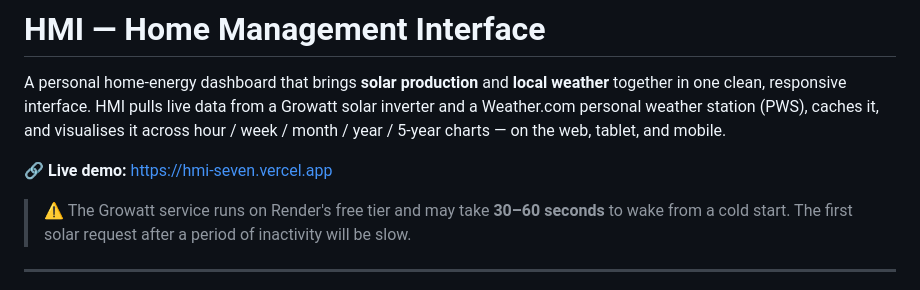
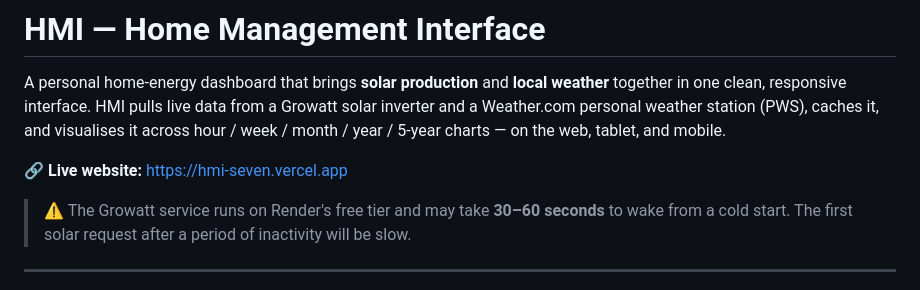
Before and after one commit to AleksanderSandnes/HMI, a Markdown page: README.md, the part around the change. Drawn GitHub-style.

Commit message:
docs: 'Live demo' → 'Live website' in README

```diff
--- a/README.md
+++ b/README.md
@@ -5,7 +5,7 @@ one clean, responsive interface. HMI pulls live data from a Growatt solar invert
 personal weather station (PWS), caches it, and visualises it across hour / week / month / year / 5-year
 charts — on the web, tablet, and mobile.
 
-🔗 **Live demo:** https://hmi-seven.vercel.app
+🔗 **Live website:** https://hmi-seven.vercel.app
 
 > ⚠️ The Growatt service runs on Render's free tier and may take **30–60 seconds** to wake from a cold
 > start. The first solar request after a period of inactivity will be slow.
```
